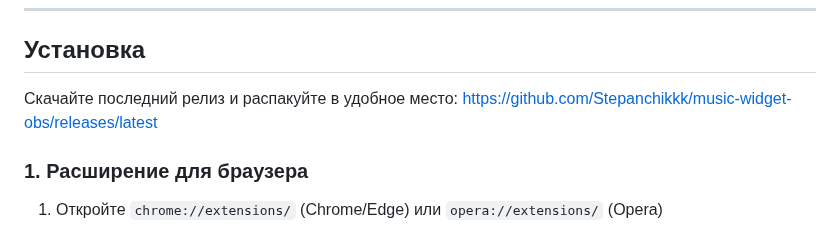
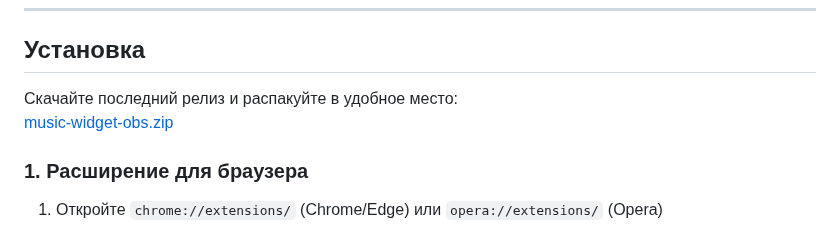
Before and after one commit to Stepanchikkk/music-widget-obs, a Markdown page: README.md, the part around the change. GitHub-like rendering.

Commit message:
docs: update download link to latest

```diff
--- a/README.md
+++ b/README.md
@@ -23,7 +23,7 @@ mediaSession + DOM slider              Browser Source → widget.html
 ## Установка
 
 Скачайте последний релиз и распакуйте в удобное место:
-[https://github.com/Stepanchikkk/music-widget-obs/releases/latest](https://github.com/Stepanchikkk/music-widget-obs/releases/latest)
+[music-widget-obs.zip](https://github.com/Stepanchikkk/music-widget-obs/releases/latest/download/music-widget-obs.zip)
 
 ### 1. Расширение для браузера
 
```
